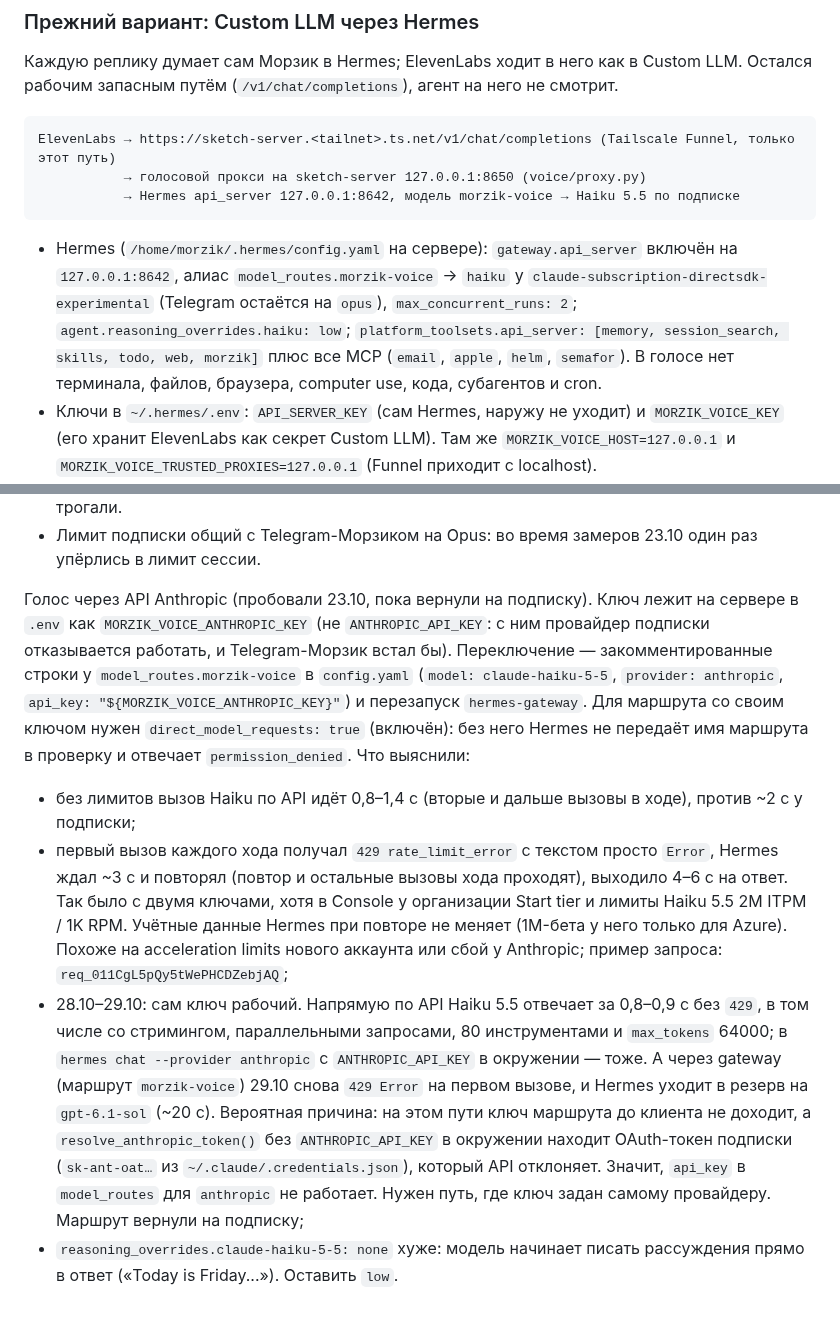
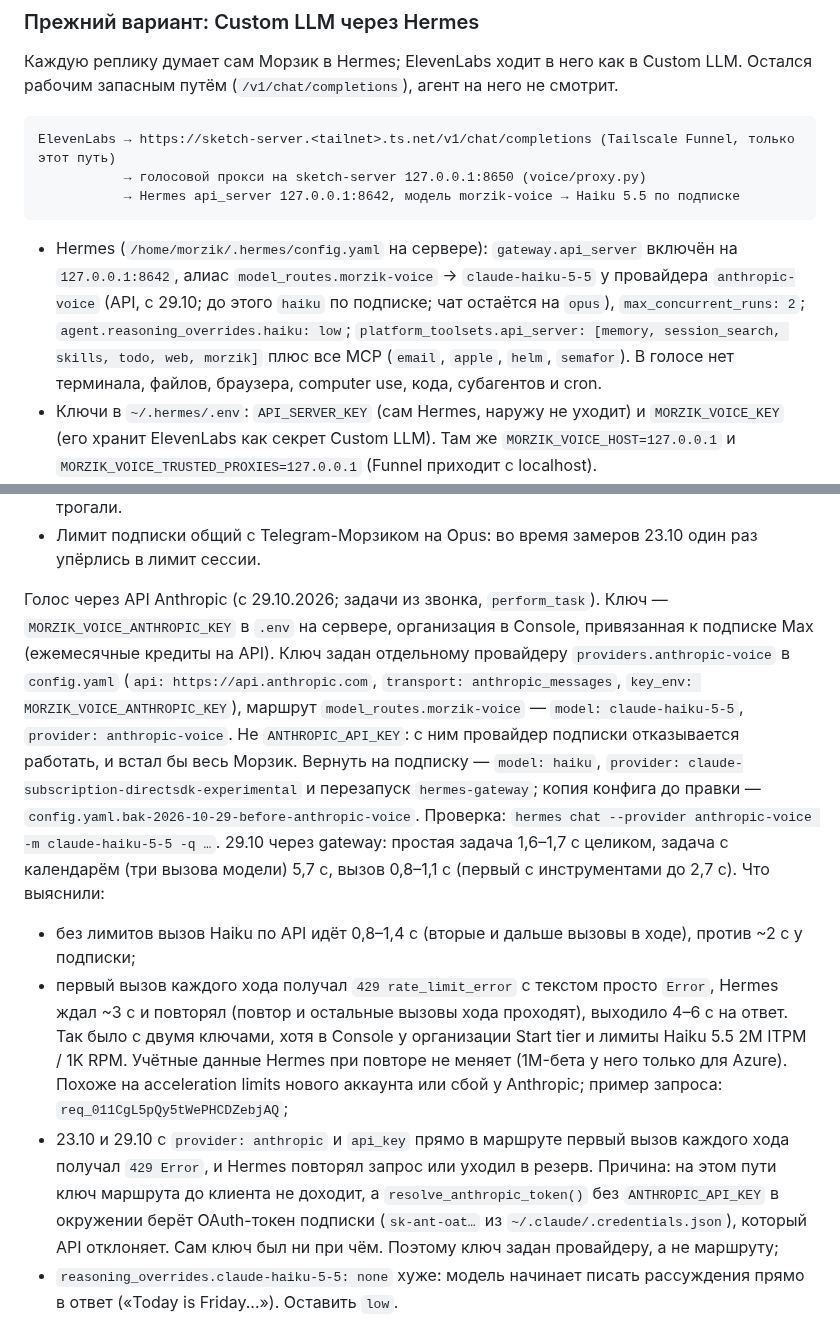
Before and after one commit to SketchPiece/morzik, a Markdown page: docs/notes.md, 2 parts joined by grey strips. Drawn GitHub-style.

Commit message:
Voice tasks on the Anthropic API through a dedicated anthropic-voice provider; why the route api_key got 429
Co-Authored-By: Claude Opus 5.5 <noreply@anthropic.com>

````diff
--- a/docs/notes.md
+++ b/docs/notes.md
@@ -305,7 +305,7 @@ ElevenLabs → https://sketch-server.<tailnet>.ts.net/v1/chat/completions (Tails
            → Hermes api_server 127.0.0.1:8642, модель morzik-voice → Haiku 5.5 по подписке
 ```
 
-- Hermes (`/home/morzik/.hermes/config.yaml` на сервере): `gateway.api_server` включён на `127.0.0.1:8642`, алиас `model_routes.morzik-voice` → `haiku` у `claude-subscription-directsdk-experimental` (Telegram остаётся на `opus`), `max_concurrent_runs: 2`; `agent.reasoning_overrides.haiku: low`; `platform_toolsets.api_server: [memory, session_search, skills, todo, web, morzik]` плюс все MCP (`email`, `apple`, `helm`, `semafor`). В голосе нет терминала, файлов, браузера, computer use, кода, субагентов и cron.
+- Hermes (`/home/morzik/.hermes/config.yaml` на сервере): `gateway.api_server` включён на `127.0.0.1:8642`, алиас `model_routes.morzik-voice` → `claude-haiku-5-5` у провайдера `anthropic-voice` (API, с 29.10; до этого `haiku` по подписке; чат остаётся на `opus`), `max_concurrent_runs: 2`; `agent.reasoning_overrides.haiku: low`; `platform_toolsets.api_server: [memory, session_search, skills, todo, web, morzik]` плюс все MCP (`email`, `apple`, `helm`, `semafor`). В голосе нет терминала, файлов, браузера, computer use, кода, субагентов и cron.
 - Ключи в `~/.hermes/.env`: `API_SERVER_KEY` (сам Hermes, наружу не уходит) и `MORZIK_VOICE_KEY` (его хранит ElevenLabs как секрет Custom LLM). Там же `MORZIK_VOICE_HOST=127.0.0.1` и `MORZIK_VOICE_TRUSTED_PROXIES=127.0.0.1` (Funnel приходит с localhost).
 - Прокси `voice/proxy.py` (на сервере systemd user unit `morzik-voice` пользователя `morzik`, ставится из репозитория sketch-server, `morzik/install.sh`; `voice/install.sh` — прежний LaunchAgent для Мака): пускает только `POST /v1/chat/completions` со своим ключом, модель всегда `morzik-voice`, лимит 30 запросов в минуту и 1500 в день, тело до 512 КБ. Белый список IP включается `MORZIK_VOICE_ALLOWED_IPS`; адрес звонящего берётся из последнего `X-Forwarded-For`, и только если запрос пришёл от доверенного туннеля. В стриме прокси выкидывает события Hermes, говорит «Секунду, гляну... », когда Морзик берётся за инструмент молча, и заменяет сырой текст ошибки фразой («выдохся, лимит кончился» / «что-то завис»).
 - Сцепка ходов: ElevenLabs присылает разговор заново текстом, без вызовов инструментов, и без неё Морзик на следующем ходу думал, что погоду придумал. Прокси после каждого ответа запоминает отпечаток разговора (с тем, что прозвучало) и id сессии Hermes; если следующий запрос продолжает ровно этот разговор, прокси шлёт `X-Hermes-Session-Id`, и Hermes берёт историю из своей базы, с инструментами. Отпечаток — только реплики пользователя и Морзика, сведённые к буквам и цифрам: системный промпт ElevenLabs меняет каждый ход (вписывает текущее время), а в истории хранит услышанное, без аудиотегов. Не совпало (например, ответ перебили) — история как раньше, из запроса. В логе: `turn starts a chain` / `turn continues api-…` / `chain miss: roles …`.
@@ -329,10 +329,10 @@ ElevenLabs → https://sketch-server.<tailnet>.ts.net/v1/chat/completions (Tails
 - Инструмент из MCP стоит три вызова модели: `tool_search` (MCP-инструменты отложены), сам инструмент, ответ. `tools.tool_search` настраивается только глобально, в Telegram его не трогали.
 - Лимит подписки общий с Telegram-Морзиком на Opus: во время замеров 23.10 один раз упёрлись в лимит сессии.
 
-Голос через API Anthropic (пробовали 23.10, пока вернули на подписку). Ключ лежит на сервере в `.env` как `MORZIK_VOICE_ANTHROPIC_KEY` (не `ANTHROPIC_API_KEY`: с ним провайдер подписки отказывается работать, и Telegram-Морзик встал бы). Переключение — закомментированные строки у `model_routes.morzik-voice` в `config.yaml` (`model: claude-haiku-5-5`, `provider: anthropic`, `api_key: "${MORZIK_VOICE_ANTHROPIC_KEY}"`) и перезапуск `hermes-gateway`. Для маршрута со своим ключом нужен `direct_model_requests: true` (включён): без него Hermes не передаёт имя маршрута в проверку и отвечает `permission_denied`. Что выяснили:
+Голос через API Anthropic (с 29.10.2026; задачи из звонка, `perform_task`). Ключ — `MORZIK_VOICE_ANTHROPIC_KEY` в `.env` на сервере, организация в Console, привязанная к подписке Max (ежемесячные кредиты на API). Ключ задан отдельному провайдеру `providers.anthropic-voice` в `config.yaml` (`api: https://api.anthropic.com`, `transport: anthropic_messages`, `key_env: MORZIK_VOICE_ANTHROPIC_KEY`), маршрут `model_routes.morzik-voice` — `model: claude-haiku-5-5`, `provider: anthropic-voice`. Не `ANTHROPIC_API_KEY`: с ним провайдер подписки отказывается работать, и встал бы весь Морзик. Вернуть на подписку — `model: haiku`, `provider: claude-subscription-directsdk-experimental` и перезапуск `hermes-gateway`; копия конфига до правки — `config.yaml.bak-2026-10-29-before-anthropic-voice`. Проверка: `hermes chat --provider anthropic-voice -m claude-haiku-5-5 -q …`. 29.10 через gateway: простая задача 1,6–1,7 с целиком, задача с календарём (три вызова модели) 5,7 с, вызов 0,8–1,1 с (первый с инструментами до 2,7 с). Что выяснили:
 - без лимитов вызов Haiku по API идёт 0,8–1,4 с (вторые и дальше вызовы в ходе), против ~2 с у подписки;
 - первый вызов каждого хода получал `429 rate_limit_error` с текстом просто `Error`, Hermes ждал ~3 с и повторял (повтор и остальные вызовы хода проходят), выходило 4–6 с на ответ. Так было с двумя ключами, хотя в Console у организации Start tier и лимиты Haiku 5.5 2M ITPM / 1K RPM. Учётные данные Hermes при повторе не меняет (1M-бета у него только для Azure). Похоже на acceleration limits нового аккаунта или сбой у Anthropic; пример запроса: `req_011CgL5pQy5tWePHCDZebjAQ`;
-- 28.10–29.10: сам ключ рабочий. Напрямую по API Haiku 5.5 отвечает за 0,8–0,9 с без `429`, в том числе со стримингом, параллельными запросами, 80 инструментами и `max_tokens` 64000; в `hermes chat --provider anthropic` с `ANTHROPIC_API_KEY` в окружении — тоже. А через gateway (маршрут `morzik-voice`) 29.10 снова `429 Error` на первом вызове, и Hermes уходит в резерв на `gpt-6.1-sol` (~20 с). Вероятная причина: на этом пути ключ маршрута до клиента не доходит, а `resolve_anthropic_token()` без `ANTHROPIC_API_KEY` в окружении находит OAuth-токен подписки (`sk-ant-oat…` из `~/.claude/.credentials.json`), который API отклоняет. Значит, `api_key` в `model_routes` для `anthropic` не работает. Нужен путь, где ключ задан самому провайдеру. Маршрут вернули на подписку;
+- 23.10 и 29.10 с `provider: anthropic` и `api_key` прямо в маршруте первый вызов каждого хода получал `429 Error`, и Hermes повторял запрос или уходил в резерв. Причина: на этом пути ключ маршрута до клиента не доходит, а `resolve_anthropic_token()` без `ANTHROPIC_API_KEY` в окружении берёт OAuth-токен подписки (`sk-ant-oat…` из `~/.claude/.credentials.json`), который API отклоняет. Сам ключ был ни при чём. Поэтому ключ задан провайдеру, а не маршруту;
 - `reasoning_overrides.claude-haiku-5-5: none` хуже: модель начинает писать рассуждения прямо в ответ («Today is Friday...»). Оставить `low`.
 
 Первая фраза агента — `{{greeting}}`. `/voice/start` выбирает её из `GREETINGS` в `voice/proxy.py` и возвращает в dynamic variables; Mini App передаёт их ElevenLabs. Фраза не повторяет ни одну из последних пяти (до перезапуска процесса). 24.10 убрали «Мрр, привет. Ну что, соскучился?»: она приелась (в первых звонках 23.10 стояла намертво, потом выпала 3 раза из 10), и фраз стало 10 вместо 6. 27.10 убрали тревожные «Что случилось?», «Что-то срочное или просто так?» и «Что у тебя?»: звонят чаще по работе, а звучало так, будто что-то стряслось (на сервере правка на месте, копия `proxy.py.bak-2026-10-27-before-greetings`). В ElevenLabs также задано тестовое значение `greeting` для дашборда. Заполнители перед инструментом прокси тоже берёт случайно (`FILLERS` в `voice/proxy.py`, свои — `MORZIK_VOICE_FILLERS` через `|`).
````
